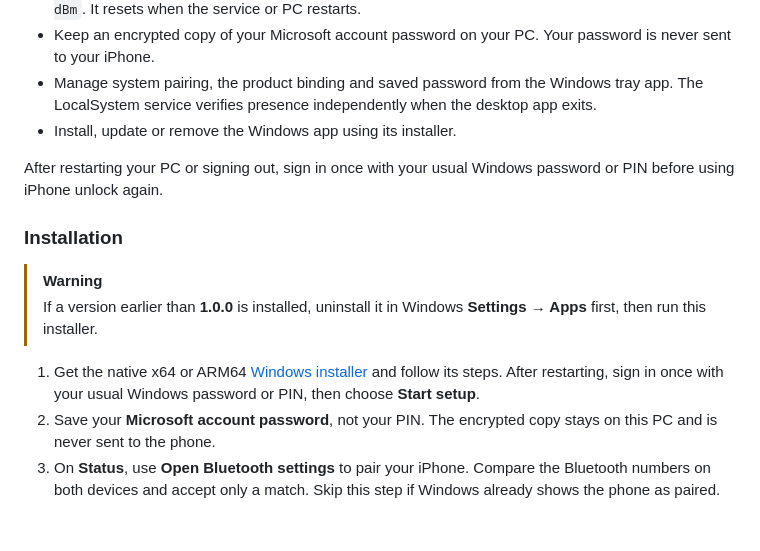
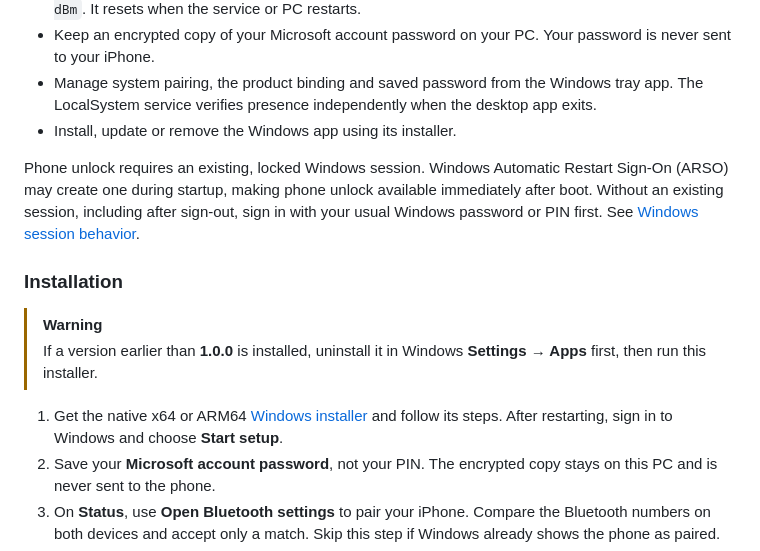
Before and after one commit to dennis6481/unlock-windows-with-iphone, a Markdown page: README.md, the part around the change. Drawn GitHub-style; blank space fills up the shorter version.

Commit message:
docs: clarify phone unlock requirements and session behavior

```diff
--- a/README.md
+++ b/README.md
@@ -62,7 +62,7 @@ Your PC must have Bluetooth enabled, with an adapter and driver that support **B
 - Manage system pairing, the product binding and saved password from the Windows tray app. The LocalSystem service verifies presence independently when the desktop app exits.
 - Install, update or remove the Windows app using its installer.
 
-After restarting your PC or signing out, sign in once with your usual Windows password or PIN before using iPhone unlock again.
+Phone unlock requires an existing, locked Windows session. Windows Automatic Restart Sign-On (ARSO) may create one during startup, making phone unlock available immediately after boot. Without an existing session, including after sign-out, sign in with your usual Windows password or PIN first. See [Windows session behavior](SECURITY.md#windows-boundaries).
 
 
 ### Installation
@@ -70,7 +70,7 @@ After restarting your PC or signing out, sign in once with your usual Windows pa
 > [!WARNING]
 > If a version earlier than **1.0.0** is installed, uninstall it in Windows **Settings → Apps** first, then run this installer.
 
-1. Get the native x64 or ARM64 [Windows installer](https://github.com/dennis6481/unlock-windows-with-iphone/releases) and follow its steps. After restarting, sign in once with your usual Windows password or PIN, then choose **Start setup**.
+1. Get the native x64 or ARM64 [Windows installer](https://github.com/dennis6481/unlock-windows-with-iphone/releases) and follow its steps. After restarting, sign in to Windows and choose **Start setup**.
 2. Save your **Microsoft account password**, not your PIN. The encrypted copy stays on this PC and is never sent to the phone.
 3. On **Status**, use **Open Bluetooth settings** to pair your iPhone. Compare the Bluetooth numbers on both devices and accept only a match. Skip this step if Windows already shows the phone as paired.
 4. Return to **Status**, select your iPhone from the updated paired BLE list and click **Bind selected device**. Each BLE endpoint has its own entry; names do not select identity. Devices are never bound automatically.
```
Also changed, not shown: SECURITY.md (+3 -1 lines), windows/CredentialProvider/README.md (+3 -1 lines).
